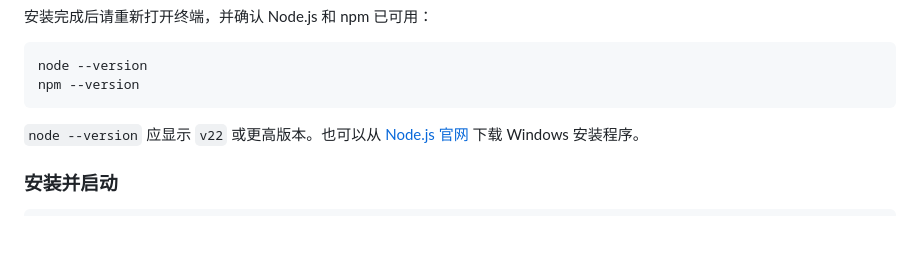
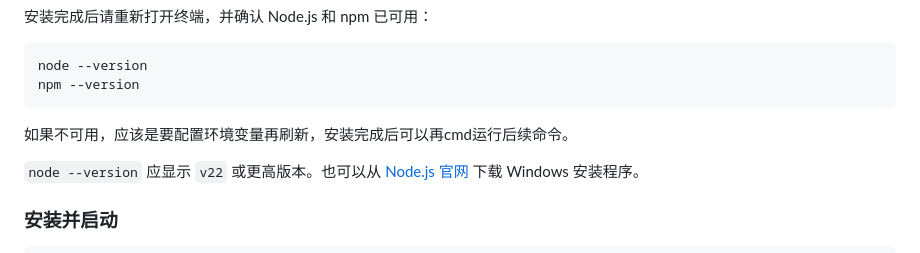
Before and after one commit to Wendixie666/DeskPet-naiLong, a Markdown page: README.md, the part around the change. Rendered like a GitHub page; blank space fills up the shorter version.

````diff
--- a/README.md
+++ b/README.md
@@ -24,6 +24,7 @@ winget install --id OpenJS.NodeJS.LTS -e
 node --version
 npm --version
 ```
+如果不可用，应该是要配置环境变量再刷新，安装完成后可以再cmd运行后续命令。
 
 `node --version` 应显示 `v22` 或更高版本。也可以从 [Node.js 官网](https://nodejs.org/en/download) 下载 Windows 安装程序。
 
````
